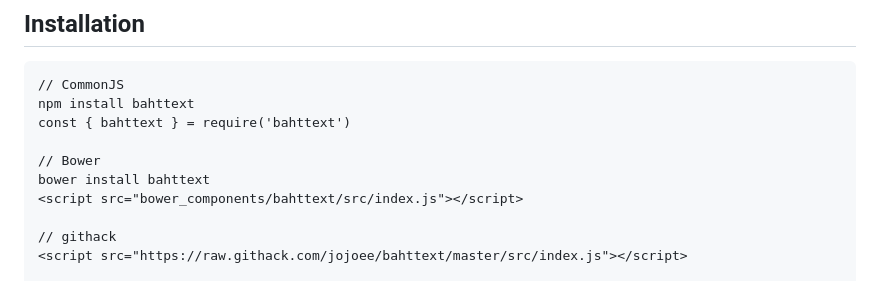
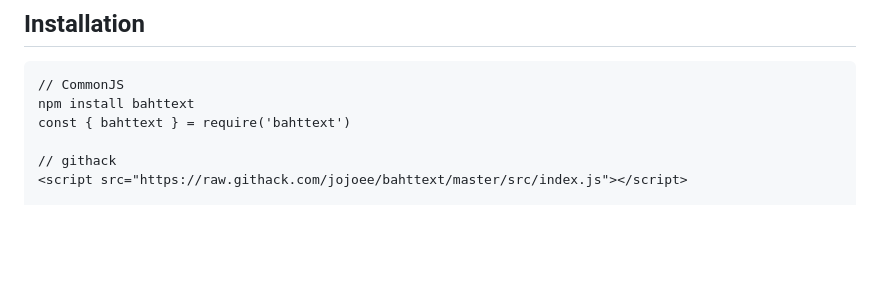
Before and after one commit to jojoee/bahttext, a Markdown page: README.md, the part around the change. Drawn GitHub-style; blank space fills up the shorter version.

Commit message:
docs: remove Bower installation instructions

```diff
--- a/README.md
+++ b/README.md
@@ -21,10 +21,6 @@ against [Google Sheets BAHTTEXT function](https://support.google.com/docs/answer
 // CommonJS
 npm install bahttext
 const { bahttext } = require('bahttext')
-
-// Bower
-bower install bahttext
-<script src="bower_components/bahttext/src/index.js"></script>
 
 // githack
 <script src="https://raw.githack.com/jojoee/bahttext/master/src/index.js"></script>
```
